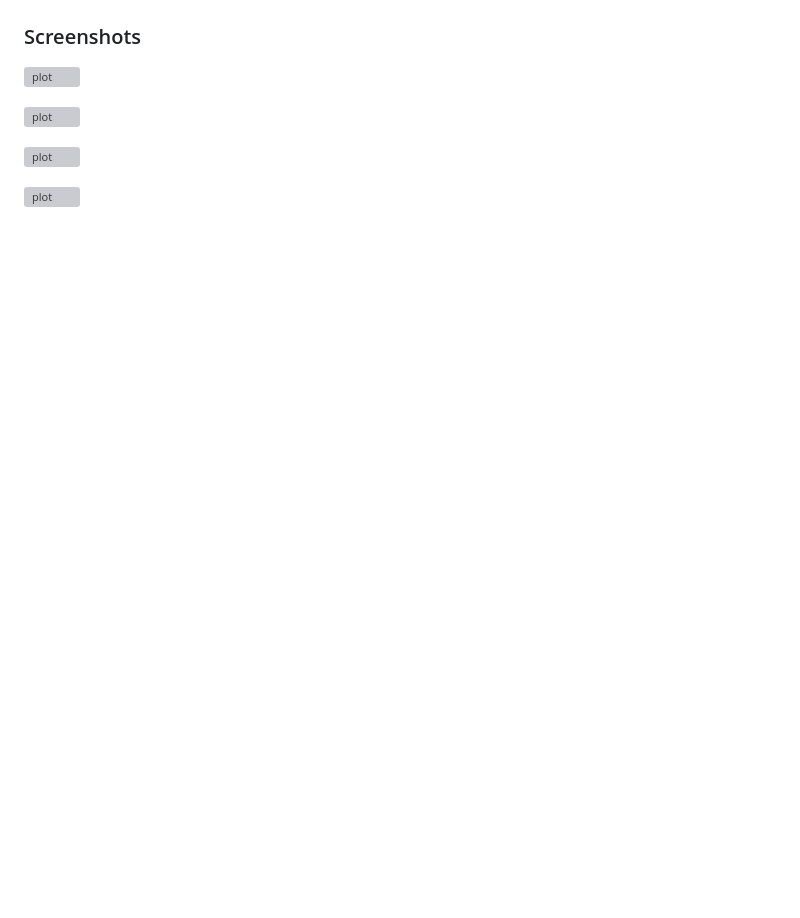
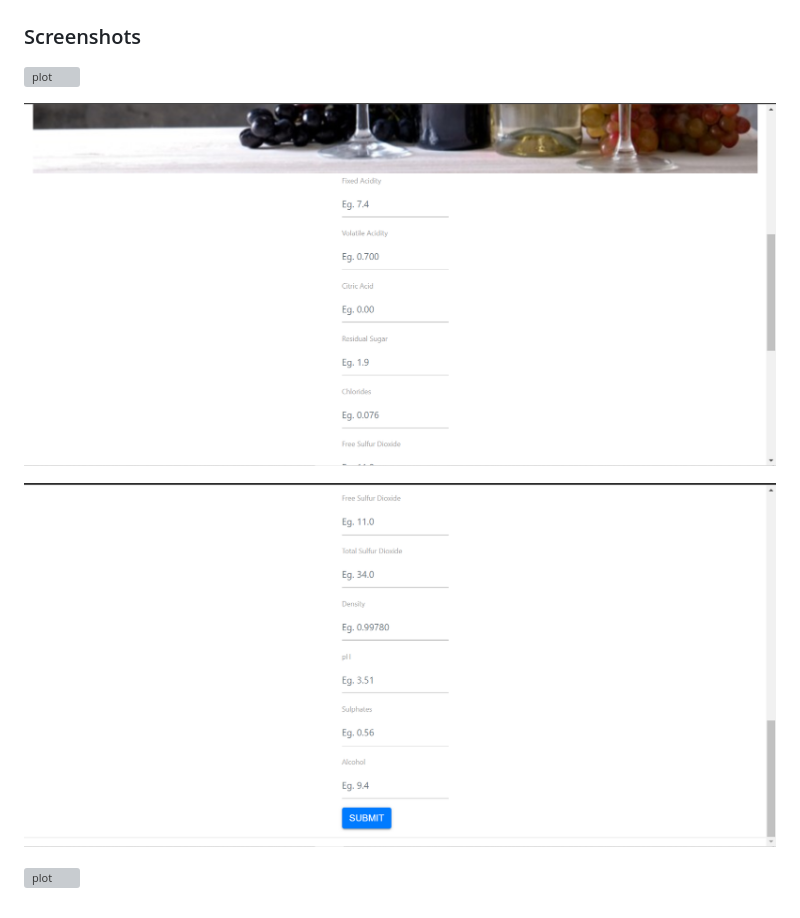
Before and after one commit to Amrit054/winequality-red-predictor, a Markdown page: README.md, the part around the change printed below. Rendered like a GitHub page; pictures changed too: ss2.PNG (added), ss3.PNG (added); blank space fills up the shorter version; grey boxes are pictures that could not be loaded.

```diff
--- a/README.md
+++ b/README.md
@@ -116,5 +116,5 @@ Flowchart of application process :-
 
-![plot]()
+![plot](./ss2.PNG)
 
-![plot]()
+![plot](./ss3.PNG)
 
```
Also changed, not shown: other parts of README.md (+3 -3 lines), 2 other files.
